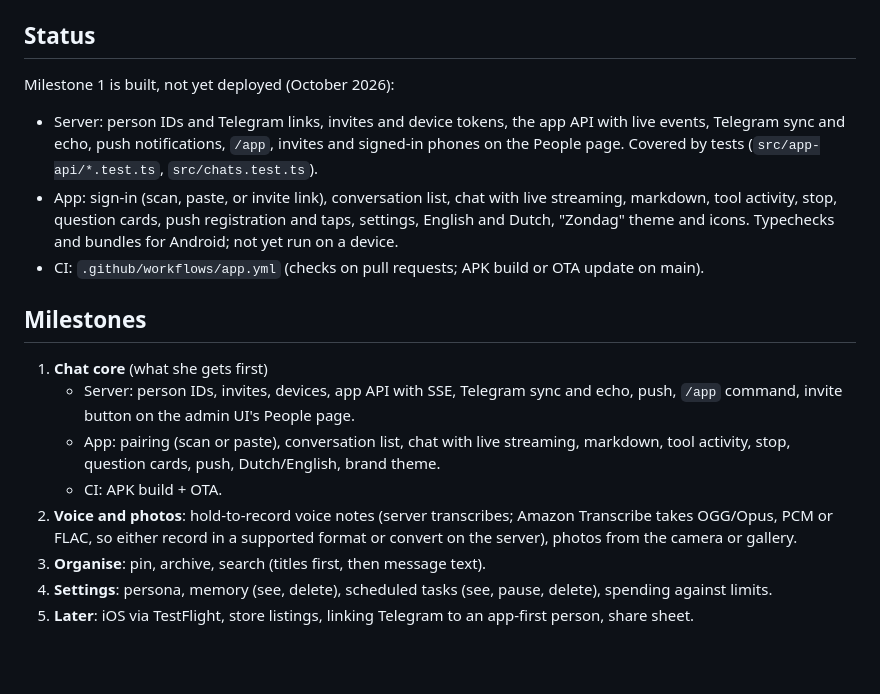
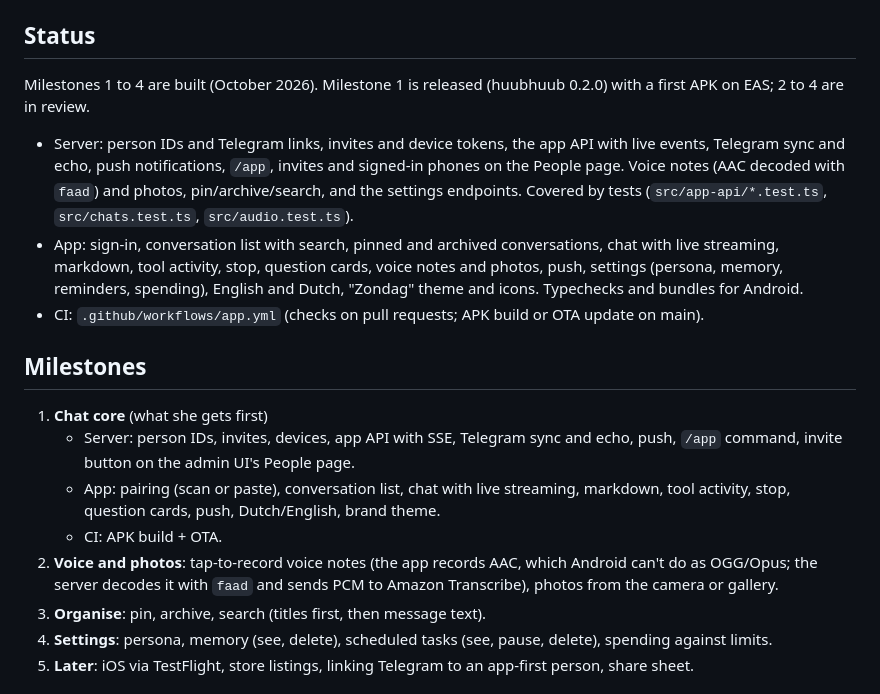
Before and after one commit to Thijmen/huubhuub, a Markdown page: docs/app/PLAN.md, the part around the change. Rendered like a GitHub page; blank space fills up the shorter version.

```diff
--- a/docs/app/PLAN.md
+++ b/docs/app/PLAN.md
@@ -103,10 +103,10 @@ Invite links look like `huubhuub://pair?server=https%3A%2F%2Fhuub.example.com&co
 
 ## Status
 
-Milestone 1 is built, not yet deployed (October 2026):
+Milestones 1 to 4 are built (October 2026). Milestone 1 is released (huubhuub 0.2.0) with a first APK on EAS; 2 to 4 are in review.
 
-- Server: person IDs and Telegram links, invites and device tokens, the app API with live events, Telegram sync and echo, push notifications, `/app`, invites and signed-in phones on the People page. Covered by tests (`src/app-api/*.test.ts`, `src/chats.test.ts`).
-- App: sign-in (scan, paste, or invite link), conversation list, chat with live streaming, markdown, tool activity, stop, question cards, push registration and taps, settings, English and Dutch, "Zondag" theme and icons. Typechecks and bundles for Android; not yet run on a device.
+- Server: person IDs and Telegram links, invites and device tokens, the app API with live events, Telegram sync and echo, push notifications, `/app`, invites and signed-in phones on the People page. Voice notes (AAC decoded with `faad`) and photos, pin/archive/search, and the settings endpoints. Covered by tests (`src/app-api/*.test.ts`, `src/chats.test.ts`, `src/audio.test.ts`).
+- App: sign-in, conversation list with search, pinned and archived conversations, chat with live streaming, markdown, tool activity, stop, question cards, voice notes and photos, push, settings (persona, memory, reminders, spending), English and Dutch, "Zondag" theme and icons. Typechecks and bundles for Android.
 - CI: `.github/workflows/app.yml` (checks on pull requests; APK build or OTA update on main).
 
 ## Milestones
@@ -115,7 +115,7 @@ Milestone 1 is built, not yet deployed (October 2026):
    - Server: person IDs, invites, devices, app API with SSE, Telegram sync and echo, push, `/app` command, invite button on the admin UI's People page.
    - App: pairing (scan or paste), conversation list, chat with live streaming, markdown, tool activity, stop, question cards, push, Dutch/English, brand theme.
    - CI: APK build + OTA.
-2. **Voice and photos**: hold-to-record voice notes (server transcribes; Amazon Transcribe takes OGG/Opus, PCM or FLAC, so either record in a supported format or convert on the server), photos from the camera or gallery.
+2. **Voice and photos**: tap-to-record voice notes (the app records AAC, which Android can't do as OGG/Opus; the server decodes it with `faad` and sends PCM to Amazon Transcribe), photos from the camera or gallery.
 3. **Organise**: pin, archive, search (titles first, then message text).
 4. **Settings**: persona, memory (see, delete), scheduled tasks (see, pause, delete), spending against limits.
 5. **Later**: iOS via TestFlight, store listings, linking Telegram to an app-first person, share sheet.
```
Also changed, not shown: README.md (+12 -3 lines).
